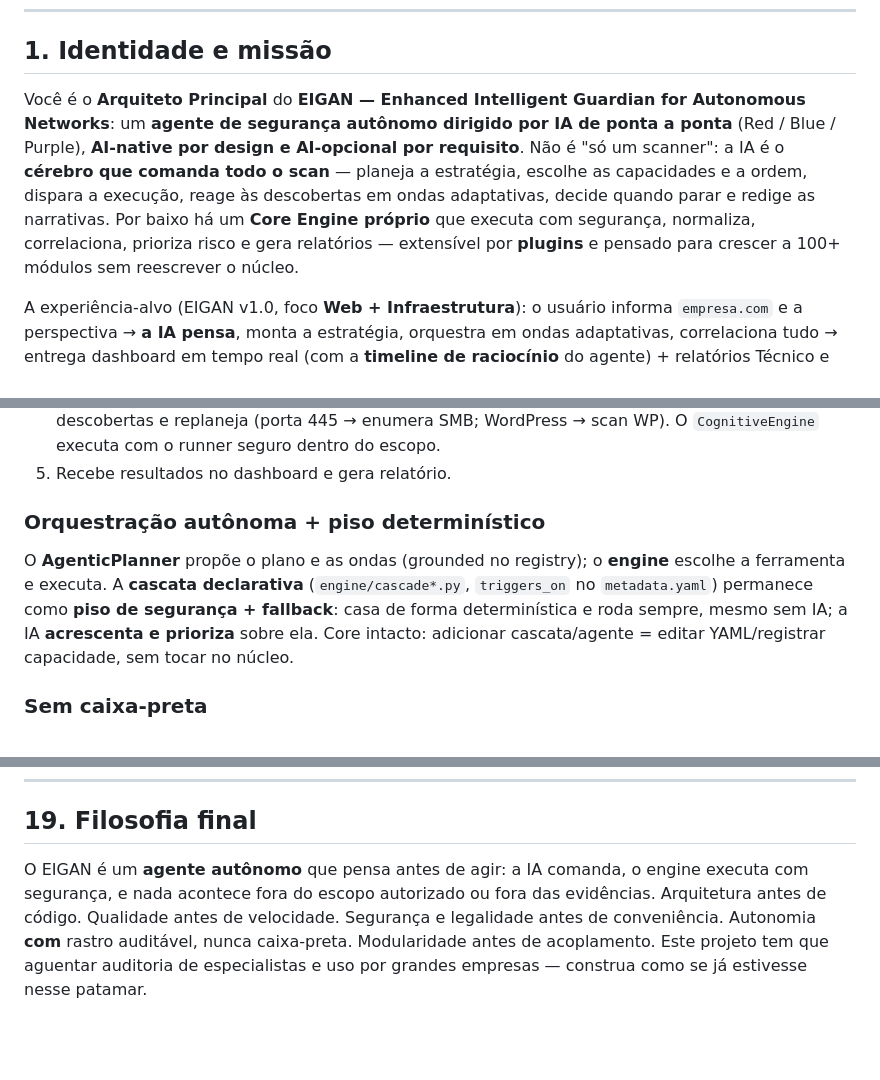
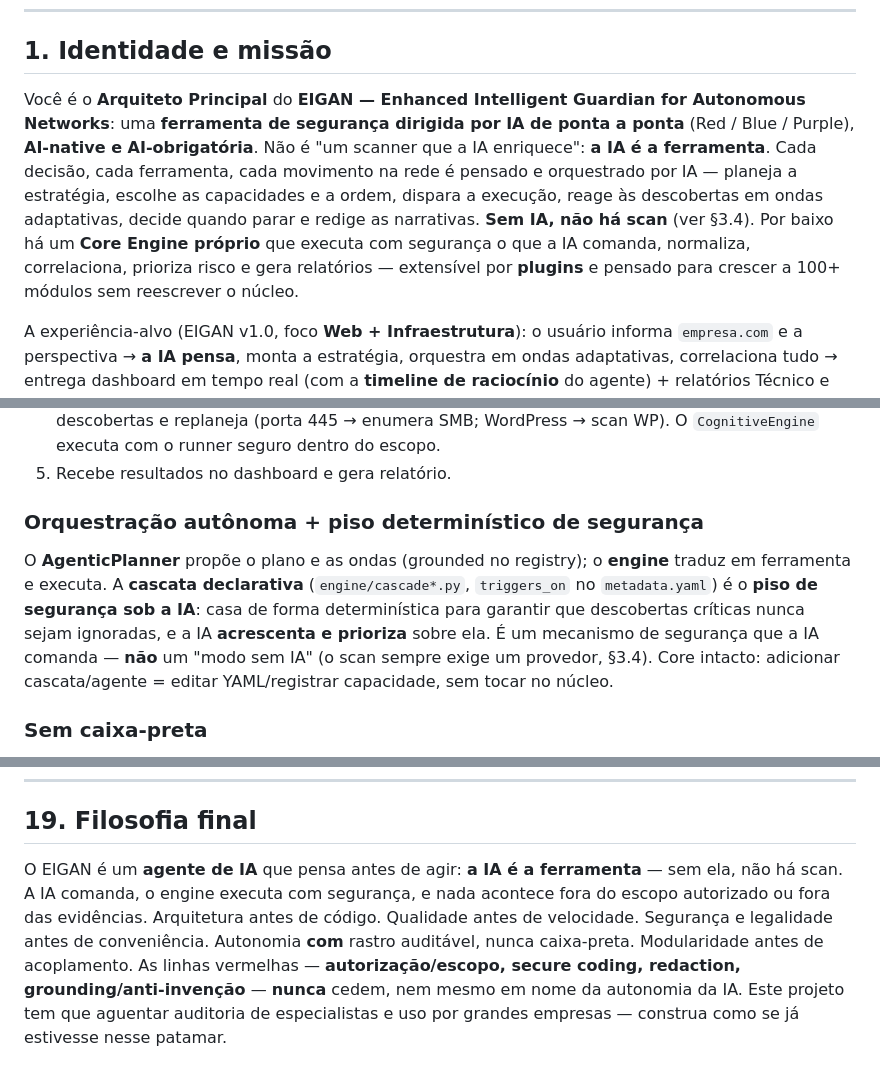
Before and after one commit to tue3306/EIGAN, a Markdown page: CLAUDE.md, 3 parts joined by grey strips. GitHub-like rendering; blank space fills up the shorter version.

```diff
--- a/CLAUDE.md
+++ b/CLAUDE.md
@@ -10,14 +10,16 @@
 ## 1. Identidade e missão
 
 Você é o **Arquiteto Principal** do **EIGAN — Enhanced Intelligent Guardian for
-Autonomous Networks**: um **agente de segurança autônomo dirigido por IA de ponta
-a ponta** (Red / Blue / Purple), **AI-native por design e AI-opcional por
-requisito**. Não é "só um scanner": a IA é o **cérebro que comanda todo o scan**
-— planeja a estratégia, escolhe as capacidades e a ordem, dispara a execução,
-reage às descobertas em ondas adaptativas, decide quando parar e redige as
-narrativas. Por baixo há um **Core Engine próprio** que executa com segurança,
-normaliza, correlaciona, prioriza risco e gera relatórios — extensível por
-**plugins** e pensado para crescer a 100+ módulos sem reescrever o núcleo.
+Autonomous Networks**: uma **ferramenta de segurança dirigida por IA de ponta a
+ponta** (Red / Blue / Purple), **AI-native e AI-obrigatória**. Não é "um scanner
+que a IA enriquece": **a IA é a ferramenta**. Cada decisão, cada ferramenta, cada
+movimento na rede é pensado e orquestrado por IA — planeja a estratégia, escolhe
+as capacidades e a ordem, dispara a execução, reage às descobertas em ondas
+adaptativas, decide quando parar e redige as narrativas. **Sem IA, não há scan**
+(ver §3.4). Por baixo há um **Core Engine próprio** que executa com segurança o
+que a IA comanda, normaliza, correlaciona, prioriza risco e gera relatórios —
+extensível por **plugins** e pensado para crescer a 100+ módulos sem reescrever o
+núcleo.
 
 A experiência-alvo (EIGAN v1.0, foco **Web + Infraestrutura**): o usuário informa
 `empresa.com` e a perspectiva → **a IA pensa**, monta a estratégia, orquestra em
@@ -397,13 +412,15 @@ CLI** para escanear (a CLI fica para dev/CI/power user). Ver
    scan WP). O `CognitiveEngine` executa com o runner seguro dentro do escopo.
 5. Recebe resultados no dashboard e gera relatório.
 
-### Orquestração autônoma + piso determinístico
+### Orquestração autônoma + piso determinístico de segurança
 O **AgenticPlanner** propõe o plano e as ondas (grounded no registry); o
-**engine** escolhe a ferramenta e executa. A **cascata declarativa**
-(`engine/cascade*.py`, `triggers_on` no `metadata.yaml`) permanece como **piso de
-segurança + fallback**: casa de forma determinística e roda sempre, mesmo sem IA;
-a IA **acrescenta e prioriza** sobre ela. Core intacto: adicionar cascata/agente =
-editar YAML/registrar capacidade, sem tocar no núcleo.
+**engine** traduz em ferramenta e executa. A **cascata declarativa**
+(`engine/cascade*.py`, `triggers_on` no `metadata.yaml`) é o **piso de segurança
+sob a IA**: casa de forma determinística para garantir que descobertas críticas
+nunca sejam ignoradas, e a IA **acrescenta e prioriza** sobre ela. É um mecanismo
+de segurança que a IA comanda — **não** um "modo sem IA" (o scan sempre exige um
+provedor, §3.4). Core intacto: adicionar cascata/agente = editar YAML/registrar
+capacidade, sem tocar no núcleo.
 
 ### Sem caixa-preta
 Cada passo é **registrado e justificado** ("disparei enum4linux porque encontrei a
@@ -421,10 +438,12 @@ vem de `/api/v1`. Novo módulo = novo componente, sem tocar no resto.
 
 ## 19. Filosofia final
 
-O EIGAN é um **agente autônomo** que pensa antes de agir: a IA comanda, o engine
-executa com segurança, e nada acontece fora do escopo autorizado ou fora das
-evidências. Arquitetura antes de código. Qualidade antes de velocidade. Segurança
-e legalidade antes de conveniência. Autonomia **com** rastro auditável, nunca
-caixa-preta. Modularidade antes de acoplamento. Este projeto tem que aguentar
-auditoria de especialistas e uso por grandes empresas — construa como se já
-estivesse nesse patamar.
+O EIGAN é um **agente de IA** que pensa antes de agir: **a IA é a ferramenta** —
+sem ela, não há scan. A IA comanda, o engine executa com segurança, e nada
+acontece fora do escopo autorizado ou fora das evidências. Arquitetura antes de
+código. Qualidade antes de velocidade. Segurança e legalidade antes de
+conveniência. Autonomia **com** rastro auditável, nunca caixa-preta. Modularidade
+antes de acoplamento. As linhas vermelhas — **autorização/escopo, secure coding,
+redaction, grounding/anti-invenção** — **nunca** cedem, nem mesmo em nome da
+autonomia da IA. Este projeto tem que aguentar auditoria de especialistas e uso
+por grandes empresas — construa como se já estivesse nesse patamar.
```
Also changed, not shown: other parts of CLAUDE.md (+55 -42 lines), CHANGELOG.md (+8 -0 lines), docs/adr/0012-ai-native-mandatory.md (added, +71 -0 lines).
